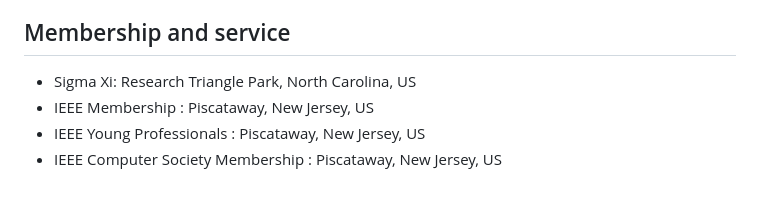
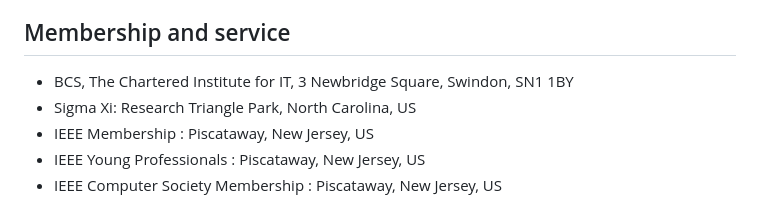
Before and after one commit to rammar876/Ramesh-Marella, a Markdown page: README.md, the part around the change. Drawn GitHub-style.

Commit message:
Add BCS membership details
Added BCS membership information to the README.

```diff
--- a/README.md
+++ b/README.md
@@ -43,6 +43,7 @@ reliability, performance, and governance in modern cloud ecosystems.
 4. Natures Master Certified Peer Reviewer
 
 ## Membership and service
+- BCS, The Chartered Institute for IT, 3 Newbridge Square, Swindon, SN1 1BY
 - Sigma Xi: Research Triangle Park, North Carolina, US
 - IEEE Membership : Piscataway, New Jersey, US
 - IEEE Young Professionals : Piscataway, New Jersey, US
```
